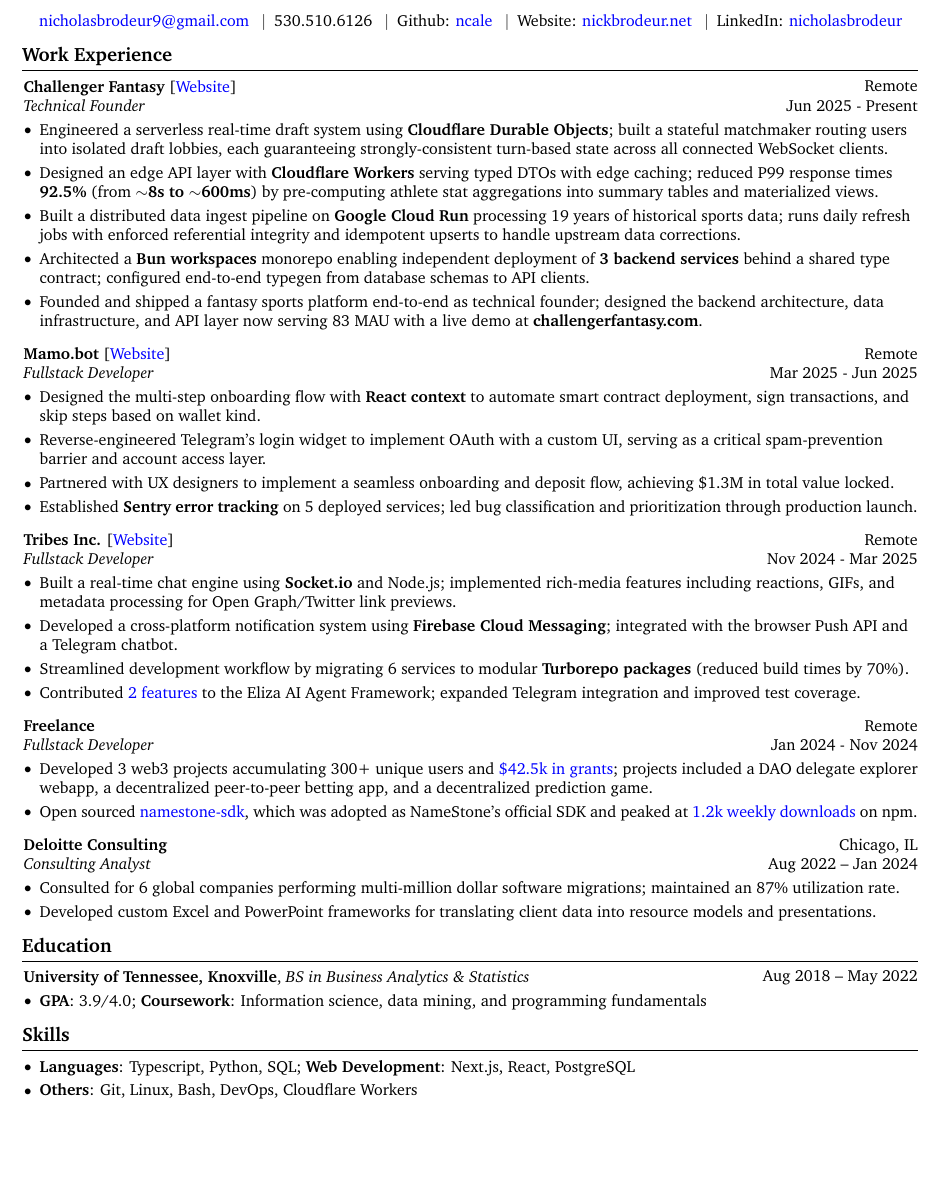
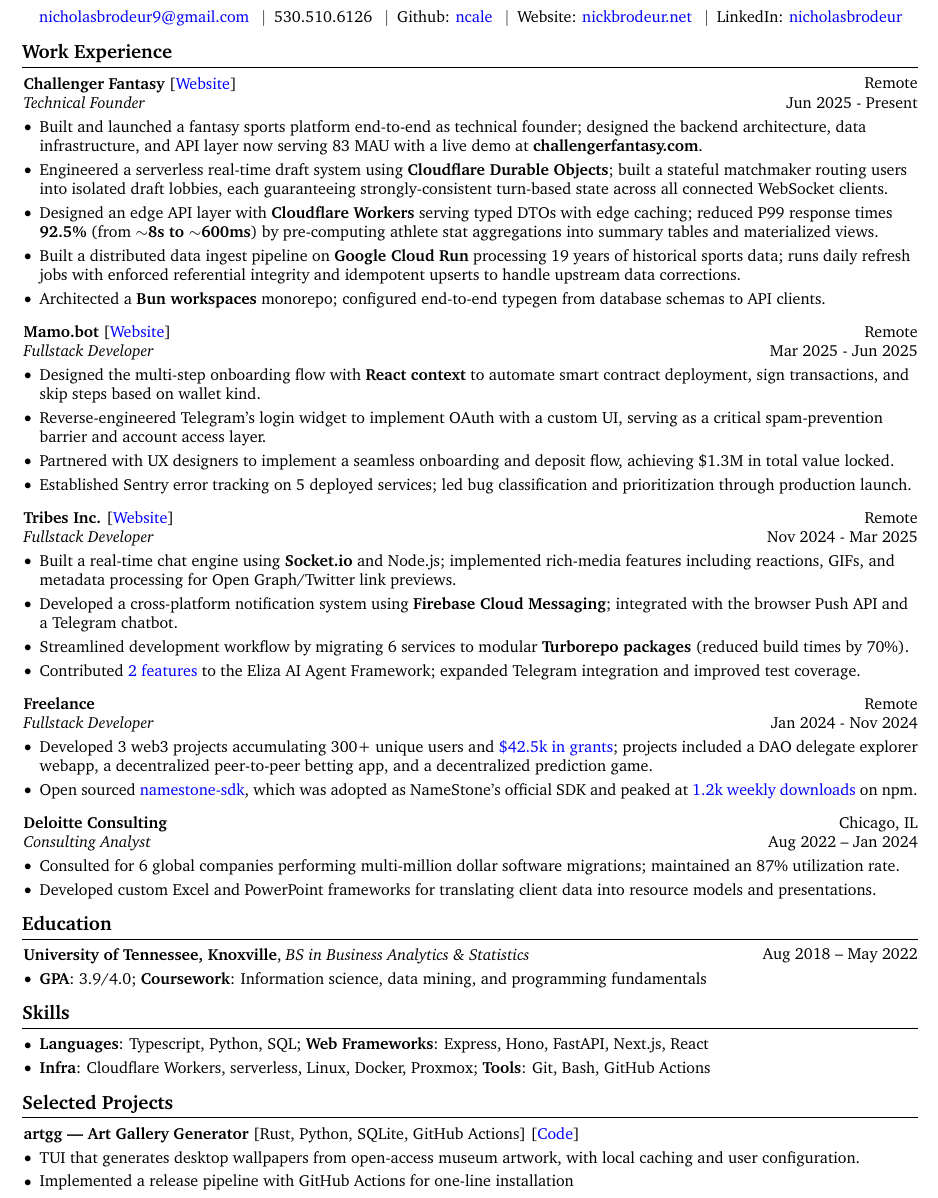
Before and after one commit to ncale/resume, a LaTeX CV (resume.tex): part of the page, cut so that both start at the same text, the shorter picture padded with empty space. Compiled offline with pdfLaTeX.

Commit message:
add selected projects section, update challenger fantasy experience, and other small tweaks

```diff
--- a/resume.tex
+++ b/resume.tex
@@ -3,8 +3,8 @@
 % Packages:
 \usepackage[
 		ignoreheadfoot, % set margins without considering header and footer
-		top=1.0 cm, % seperation between body and page edge from the top
-		bottom=1.0 cm, % seperation between body and page edge from the bottom
+		top=0.5 cm, % seperation between body and page edge from the top
+		bottom=0.5 cm, % seperation between body and page edge from the bottom
 		left=1.0 cm, % seperation between body and page edge from the left
 		right=1.0 cm, % seperation between body and page edge from the right
 		footskip=1.0 cm, % seperation between body and footer
@@ -186,7 +186,6 @@
 
 \end{header}
 
-\vspace{8 pt - 0.3 cm}
 \section{Work Experience}
 
 \begin{twocolentry}{Remote}
@@ -199,6 +198,9 @@
 \vspace{0.10 cm}
 \begin{onecolentry}
 		\begin{highlights}
+		\item Built and launched a fantasy sports platform end-to-end as technical founder;
+				designed the backend architecture, data infrastructure, and API layer now serving
+				83 MAU with a live demo at \textbf{challengerfantasy.com}.
 		\item Engineered a serverless real-time draft system using \textbf{Cloudflare Durable Objects};
 				built a stateful matchmaker routing users into isolated draft lobbies, each
 				guaranteeing strongly-consistent turn-based state across all connected WebSocket clients.
@@ -208,12 +210,8 @@
 		\item Built a distributed data ingest pipeline on \textbf{Google Cloud Run} processing
 				19 years of historical sports data; runs daily refresh jobs with enforced referential
 				integrity and idempotent upserts to handle upstream data corrections.
-		\item Architected a \textbf{Bun workspaces} monorepo enabling independent deployment of
-				\textbf{3 backend services} behind a shared type contract; configured end-to-end
-				typegen from database schemas to API clients.
-		\item Founded and shipped a fantasy sports platform end-to-end as technical founder;
-				designed the backend architecture, data infrastructure, and API layer now serving
-				83 MAU with a live demo at \textbf{challengerfantasy.com}.
+		\item Architected a \textbf{Bun workspaces} monorepo; configured end-to-end typegen
+				from database schemas to API clients.
 		\end{highlights}
 \end{onecolentry}
 
@@ -235,7 +233,7 @@
 				serving as a critical spam-prevention barrier and account access layer.
 		\item Partnered with UX designers to implement a seamless onboarding and deposit flow,
 				achieving \$1.3M in total value locked.
-		\item Established \textbf{Sentry error tracking} on 5 deployed services; led bug
+		\item Established Sentry error tracking on 5 deployed services; led bug
 				classification and prioritization through production launch.
 		\end{highlights}
 \end{onecolentry}
@@ -328,8 +326,25 @@
 \begin{onecolentry}
 		\begin{highlights}
 		\item \textbf{Languages}: Typescript, Python, SQL; \textbf{Web
-				Development}: Next.js, React, PostgreSQL
-		\item \textbf{Others}: Git, Linux, Bash, DevOps, Cloudflare Workers
+				Frameworks}: Express, Hono, FastAPI, Next.js, React
+		\item \textbf{Infra}: Cloudflare Workers, serverless, Linux, Docker, Proxmox; \textbf{Tools}: Git,
+				Bash, GitHub Actions
+		\end{highlights}
+\end{onecolentry}
+
+\vspace{8 pt - 0.3 cm}
+\section{Selected Projects}
+
+\begin{onecolentry}
+		\textbf{artgg — Art Gallery Generator} [Rust, Python, SQLite, GitHub Actions]
+		\hrefWithoutArrow{}{[\textcolor{blue}{Code}]}
+\end{onecolentry}
+\vspace{0.10 cm}
+\begin{onecolentry}
+		\begin{highlights}
+		\item TUI that generates desktop wallpapers from open-access museum artwork, with local
+				caching and user configuration.
+		\item Implemented a release pipeline with GitHub Actions for one-line installation
 		\end{highlights}
 \end{onecolentry}
 
```
